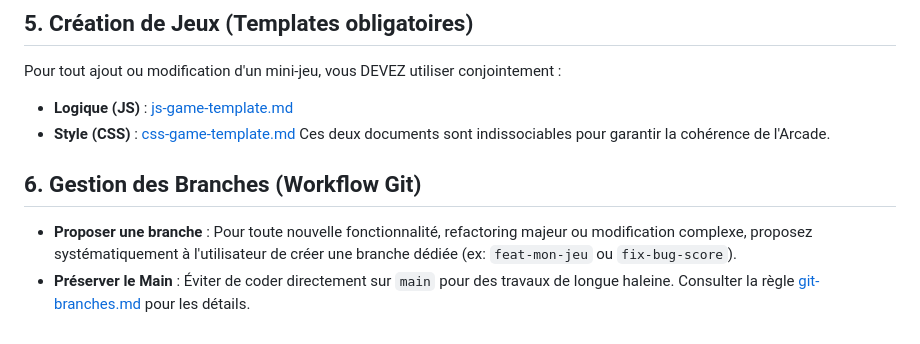
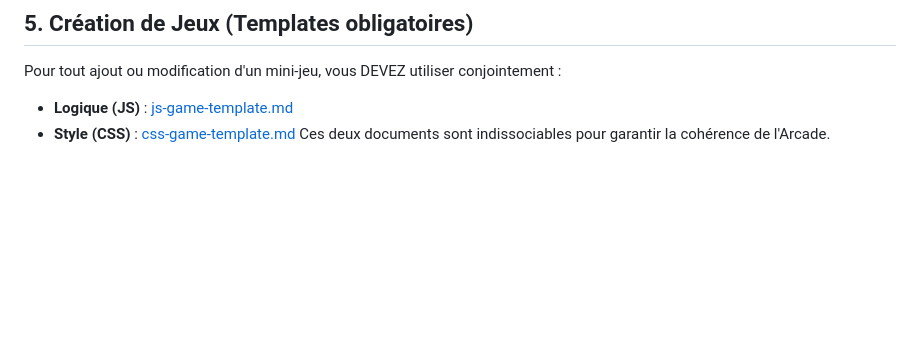
Before and after one commit to CHRIXFR/Mini-jeux-web-arcade, a Markdown page: .agents/rules/coding-rules.md, the part around the change. Rendered like a GitHub page; blank space fills up the shorter version.

Commit message:
feat: modification des normes de codage et des directives sur le flux de travail des agents

```diff
--- a/.agents/rules/coding-rules.md
+++ b/.agents/rules/coding-rules.md
@@ -38,7 +38,3 @@ Pour tout ajout ou modification d'un mini-jeu, vous DEVEZ utiliser conjointement
 - **Logique (JS)** : [js-game-template.md](file:///c:/Users/chjeu/Documents/Codes/Antigravity/Mini-jeux-web-arcade/.agents/rules/js-game-template.md)
 - **Style (CSS)** : [css-game-template.md](file:///c:/Users/chjeu/Documents/Codes/Antigravity/Mini-jeux-web-arcade/.agents/rules/css-game-template.md)
 Ces deux documents sont indissociables pour garantir la cohérence de l'Arcade.
-
-## 6. Gestion des Branches (Workflow Git)
-- **Proposer une branche** : Pour toute nouvelle fonctionnalité, refactoring majeur ou modification complexe, proposez systématiquement à l'utilisateur de créer une branche dédiée (ex: `feat-mon-jeu` ou `fix-bug-score`).
-- **Préserver le Main** : Éviter de coder directement sur `main` pour des travaux de longue haleine. Consulter la règle [git-branches.md](file:///c:/Users/chjeu/Documents/Codes/Antigravity/Mini-jeux-web/.agents/rules/git-branches.md) pour les détails.
```
Also changed, not shown: .agents/rules/git-branches.md (deleted, +0 -28 lines), .agents/workflows/push-github.md (deleted, +0 -18 lines).
